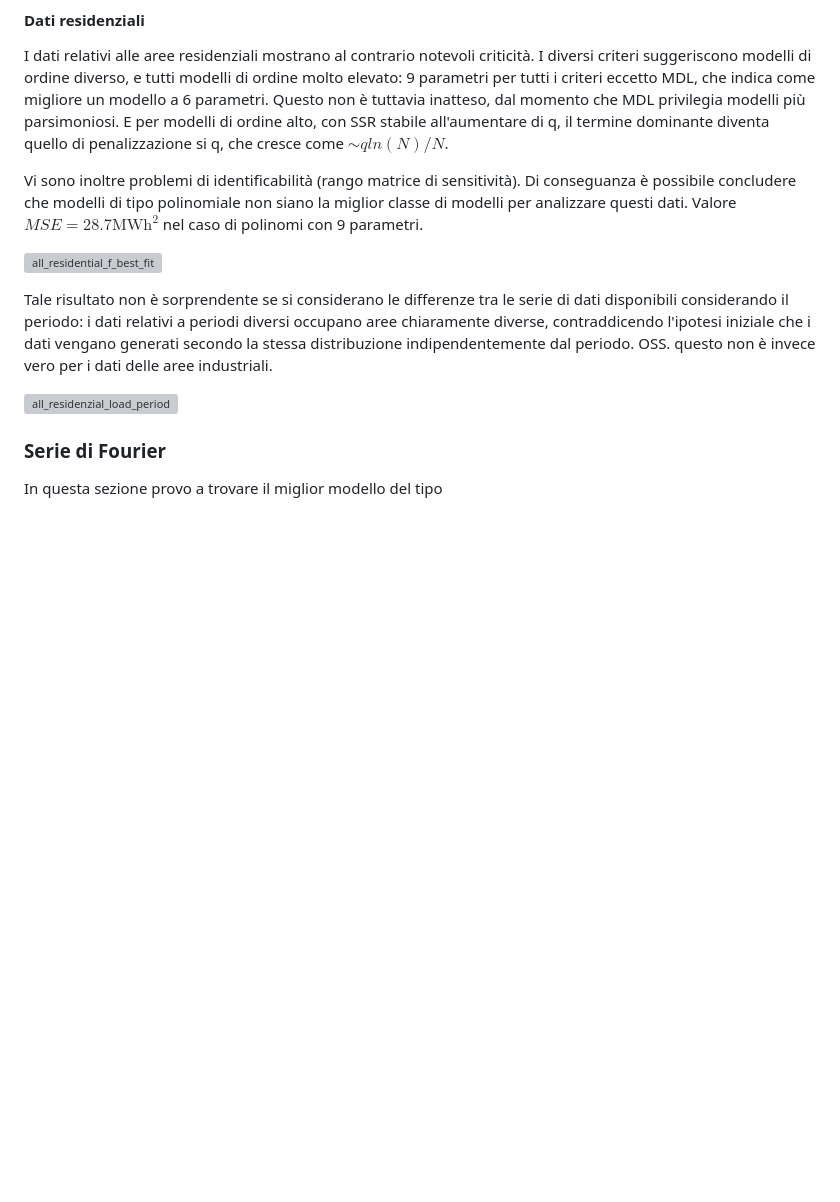
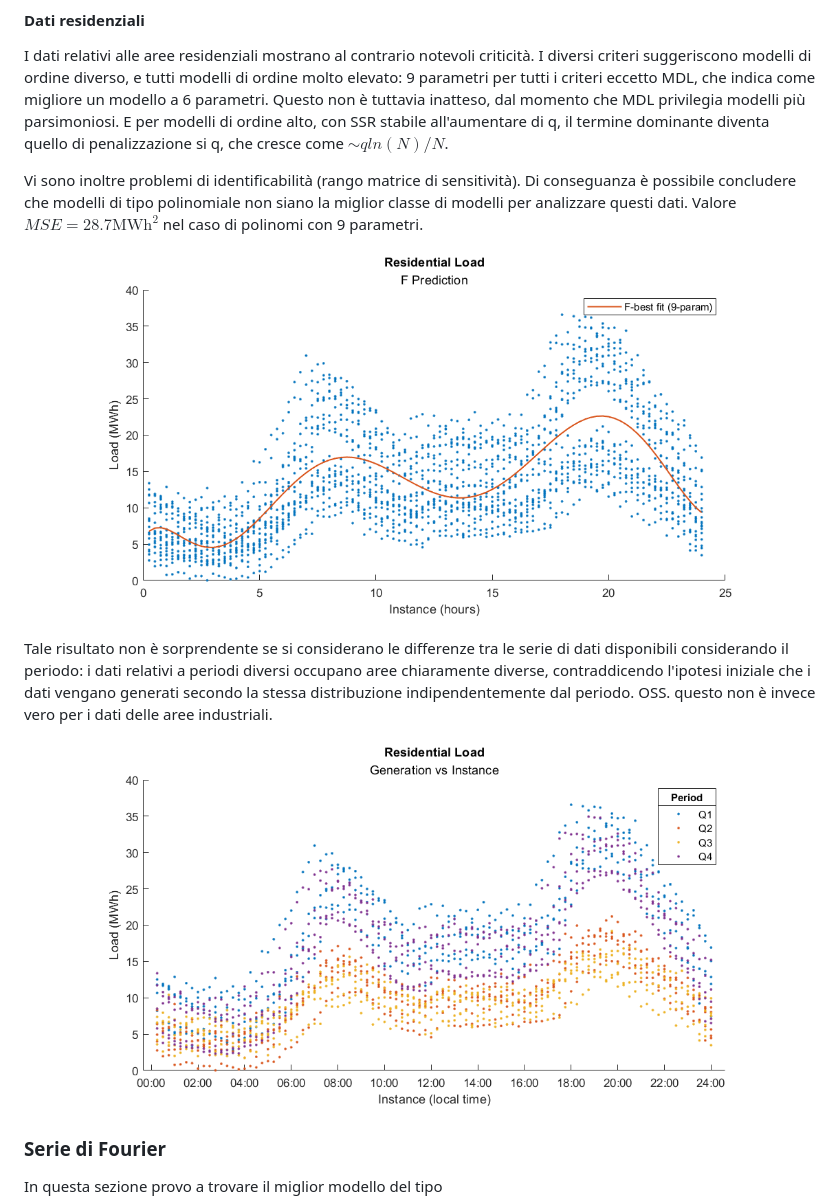
Before and after one commit to GiulioP23/MOPTA-tesi-presti, a Markdown page: documenti/load.md, the part around one of its changes. Drawn GitHub-style; blank space fills up the shorter version; grey boxes are pictures that could not be loaded.

Commit message:
Update picrure load.md

```diff
--- a/documenti/load.md
+++ b/documenti/load.md
@@ -36,11 +36,11 @@ Questo non è tuttavia inatteso, dal momento che MDL privilegia modelli più par
 Vi sono inoltre problemi di identificabilità (rango matrice di sensitività). Di conseguanza è possibile concludere che modelli di tipo polinomiale non siano la miglior classe di modelli per analizzare questi dati.
 Valore $MSE=28.7\text{MWh}^2$ nel caso di polinomi con 9 parametri.
 
-![all_residential_f_best_fit](immagini/all_residential_f_best_fit.png)
+![all_residential_f_best_fit](../immagini/all_residential_f_best_fit.png)
 
 Tale risultato non è sorprendente se si considerano le differenze tra le serie di dati disponibili considerando il periodo: i dati relativi a periodi diversi occupano aree chiaramente diverse, contraddicendo l'ipotesi iniziale che i dati vengano generati secondo la stessa distribuzione indipendentemente dal periodo. OSS. questo non è invece vero per i dati delle aree industriali.
 
-![all_residenzial_load_period](all_residenzial_load_period.png)
+![all_residenzial_load_period](../immagini/all_residenzial_load_period.png)
 
 ### Serie di Fourier
 In questa sezione provo a trovare il miglior modello del tipo
```
Also changed, not shown: other parts of documenti/load.md (+2 -2 lines).
